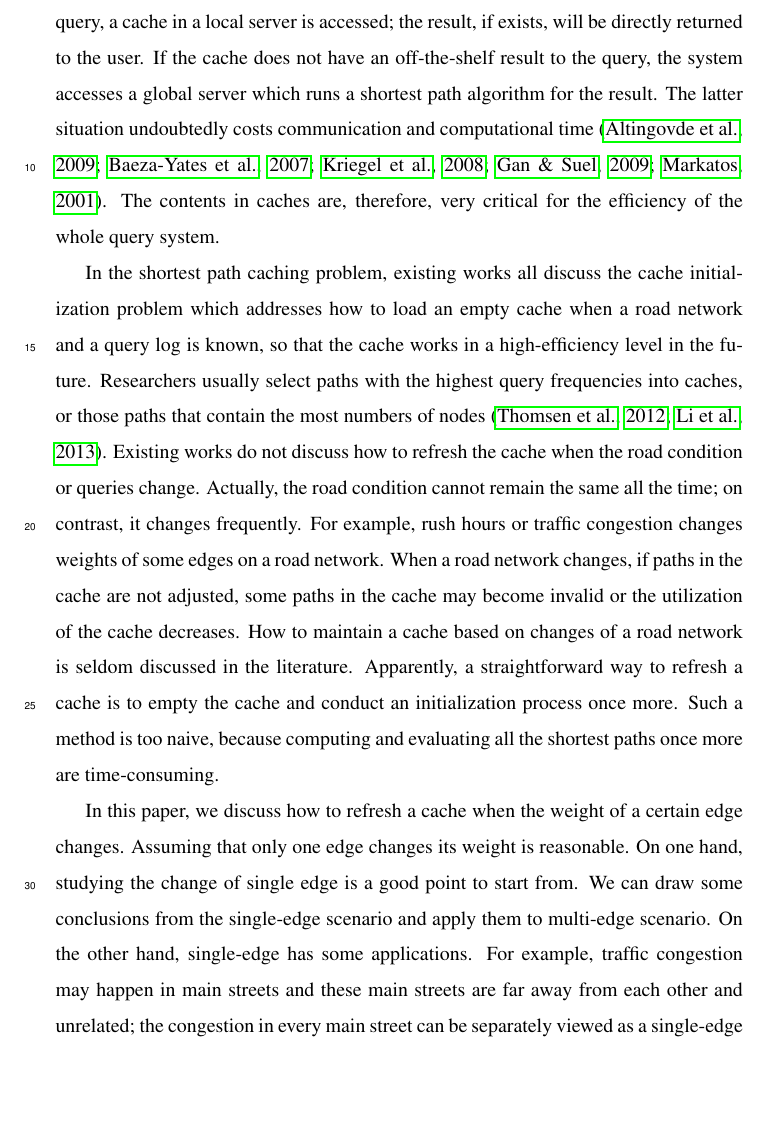
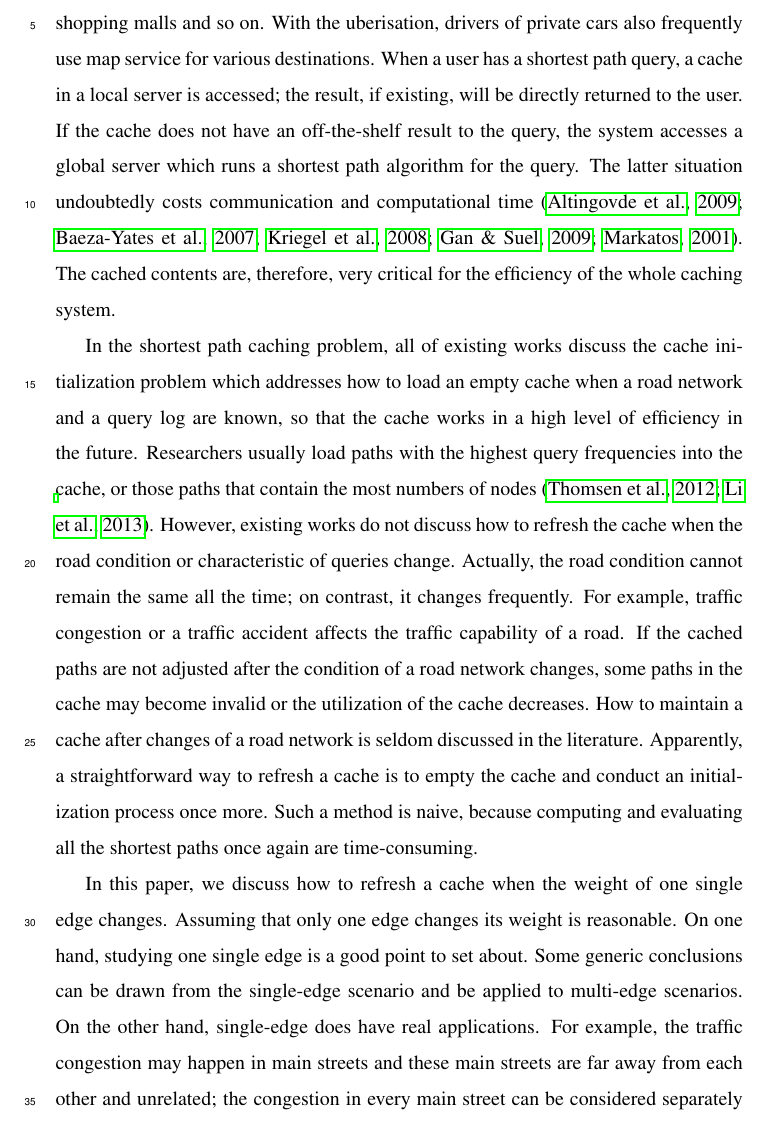
Before and after one commit to trudywang/ESWA-minor, a LaTeX paper (Latex/elsarticle-refresh-cache.tex, which reads Latex/sec1.tex): part of page 2 of 34, cut at the place of the change, the shorter picture padded with empty space. Compiled offline with pdfLaTeX; an older LaTeX class or package is replaced by its successor.

Commit message:
minor finished

```diff
--- a/Latex/sec1.tex
+++ b/Latex/sec1.tex
@@ -1,22 +1,23 @@
 \section{Introduction}
 Shortest path query systems are now widely seen in our daily life \citep{wu2012shortest,potamias2009fast,wei2010tedi,liu2011generalization,
 cheng2012efficient}.
-People who use Google or Baidu map usually request shortest paths to restaurants, parking lots, cinemas, playgrounds, shopping malls and so on.
-When a user has a shortest path query, a cache in a local server is accessed; the result, if exists, will be directly returned to the user. If the cache does not have an off-the-shelf result to the query, the system accesses a global server which runs a shortest path algorithm for the result. The latter situation undoubtedly costs communication and computational time \citep{altingovde2009cost,baeza2007impact,Kriegel2008Hierarchical,gan2009improved,markatos2001caching}. The contents in caches are, therefore, very critical for the efficiency of the whole query system.
+People use map service for shortest paths to restaurants, parking lots, cinemas, playgrounds, shopping malls and so on.
+With the uberisation, drivers of private cars also frequently use map service for various destinations.
+When a user has a shortest path query, a cache in a local server is accessed; the result, if existing, will be directly returned to the user. If the cache does not have an off-the-shelf result to the query, the system accesses a global server which runs a shortest path algorithm for the query. The latter situation undoubtedly costs communication and computational time \citep{altingovde2009cost,baeza2007impact,Kriegel2008Hierarchical,gan2009improved,markatos2001caching}. The cached contents are, therefore, very critical for the efficiency of the whole caching system.
 
-In the shortest path caching problem, existing works all discuss the cache initialization problem which addresses how to load an empty cache when a road network and a query log is known, so that the cache works in a high-efficiency level in the future. Researchers usually select paths with the highest query frequencies into caches, or those paths that contain the most numbers of nodes~\citep{thomsen2012effective,li2013}.
-Existing works do not discuss how to refresh the cache when the road condition or queries change.
+In the shortest path caching problem, all of existing works discuss the cache initialization problem which addresses how to load an empty cache when a road network and a query log are known, so that the cache works in a high level of efficiency in the future. Researchers usually load paths with the highest query frequencies into the cache, or those paths that contain the most numbers of nodes~\citep{thomsen2012effective,li2013}.
+However, existing works do not discuss how to refresh the cache when the road condition or characteristic of queries change.
 Actually, the road condition cannot remain the same all the time; on contrast, it changes frequently.
-For example, rush hours or traffic congestion changes weights of some edges on a road network.
+For example, traffic congestion or a traffic accident affects the traffic capability of a road.
 %\modify{This kind of network is called \emph{dynamic road network}(\cite{lee2007,tian2009monitoring,d2014fully}).}
-When a road network changes, if paths in the cache are not adjusted, some paths in the cache may become invalid or the utilization of the cache decreases.
+If the cached paths are not adjusted after the condition of a road network changes, some paths in the cache may become invalid or the utilization of the cache decreases.
 %\modify{In this paper, we call this kind of invalid shortest path, caused by the cost change of network, as \emph{affected shortest path}.}
-How to maintain a cache based on changes of a road network is seldom discussed in the literature.
-Apparently, a straightforward way to refresh a cache is to empty the cache and conduct an initialization process once more. Such a method is too naive, because computing and evaluating all the shortest paths once more are time-consuming.
+How to maintain a cache after changes of a road network is seldom discussed in the literature.
+Apparently, a straightforward way to refresh a cache is to empty the cache and conduct an initialization process once more. Such a method is naive, because computing and evaluating all the shortest paths once again are time-consuming.
 
-In this paper, we discuss how to refresh a cache when the weight of a certain edge changes.
+In this paper, we discuss how to refresh a cache when the weight of one single edge changes.
 Assuming that only one edge changes its weight is reasonable.
-On one hand, studying the change of single edge is a good point to start from.
-We can draw some conclusions from the single-edge scenario and apply them to multi-edge scenario.
-On the other hand, single-edge has some applications. For example, traffic congestion may happen in main streets and these main streets are far away from each other and unrelated; the congestion in every main street can be separately viewed as a single-edge scenario.
+On one hand, studying one single edge is a good point to set about.
+Some generic conclusions can be drawn from the single-edge scenario and be applied to multi-edge scenarios.
+On the other hand, single-edge does have real applications. For example, the traffic congestion may happen in main streets and these main streets are far away from each other and unrelated; the congestion in every main street can be considered separately as a single-edge scenario.
 
```
Also changed, not shown: Latex/elsarticle-refresh-cache.tex (+2 -2 lines), Latex/sec5.tex (+4 -4 lines), Latex/sec6.tex (+1 -1 lines), Latex/elsarticle-refresh-cache.bbl (deleted), Latex/elsarticle-refresh-cache.pdf (deleted), Latex/sec1.tex (2 more changed lines), 20 other files.
